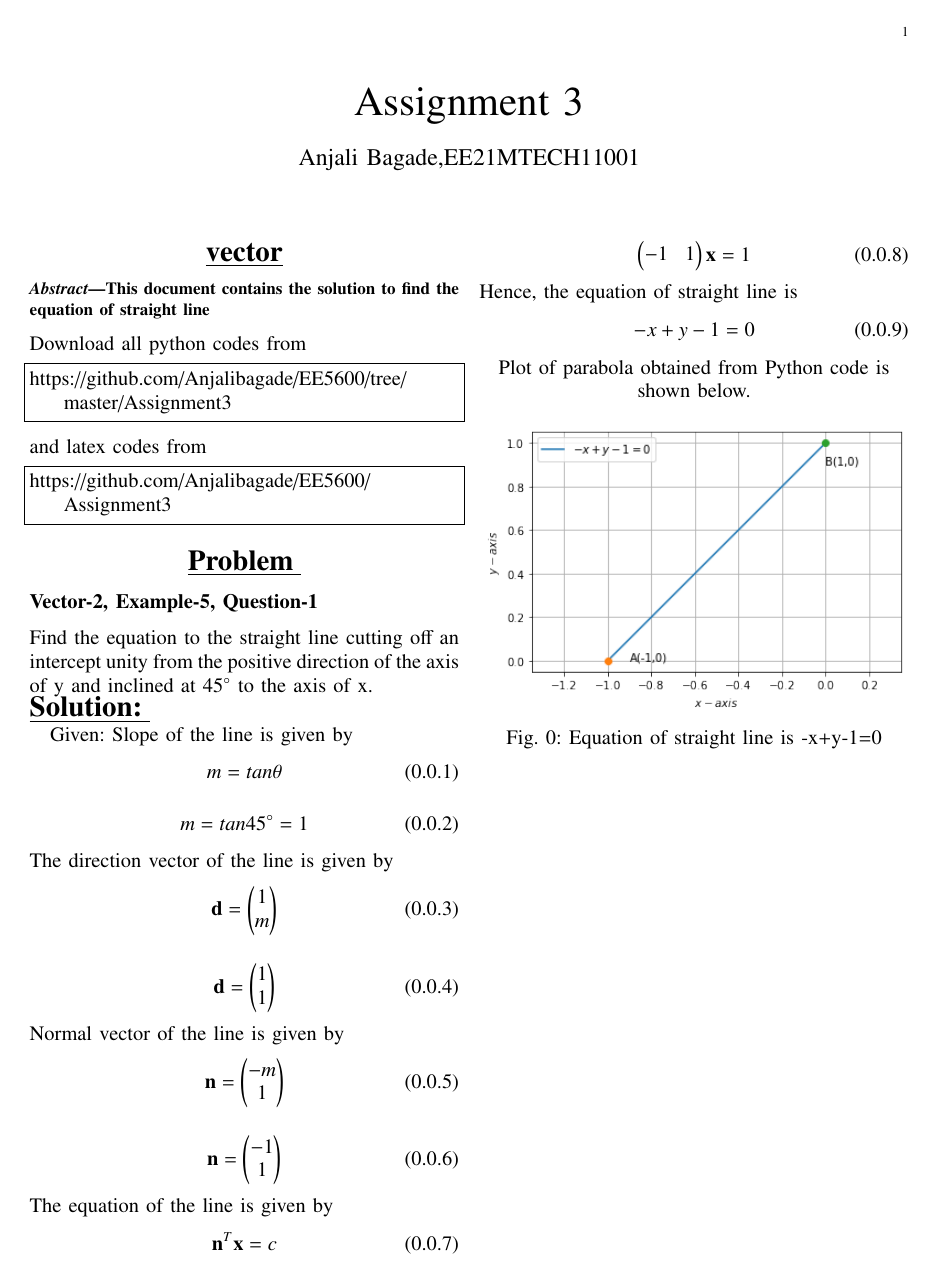
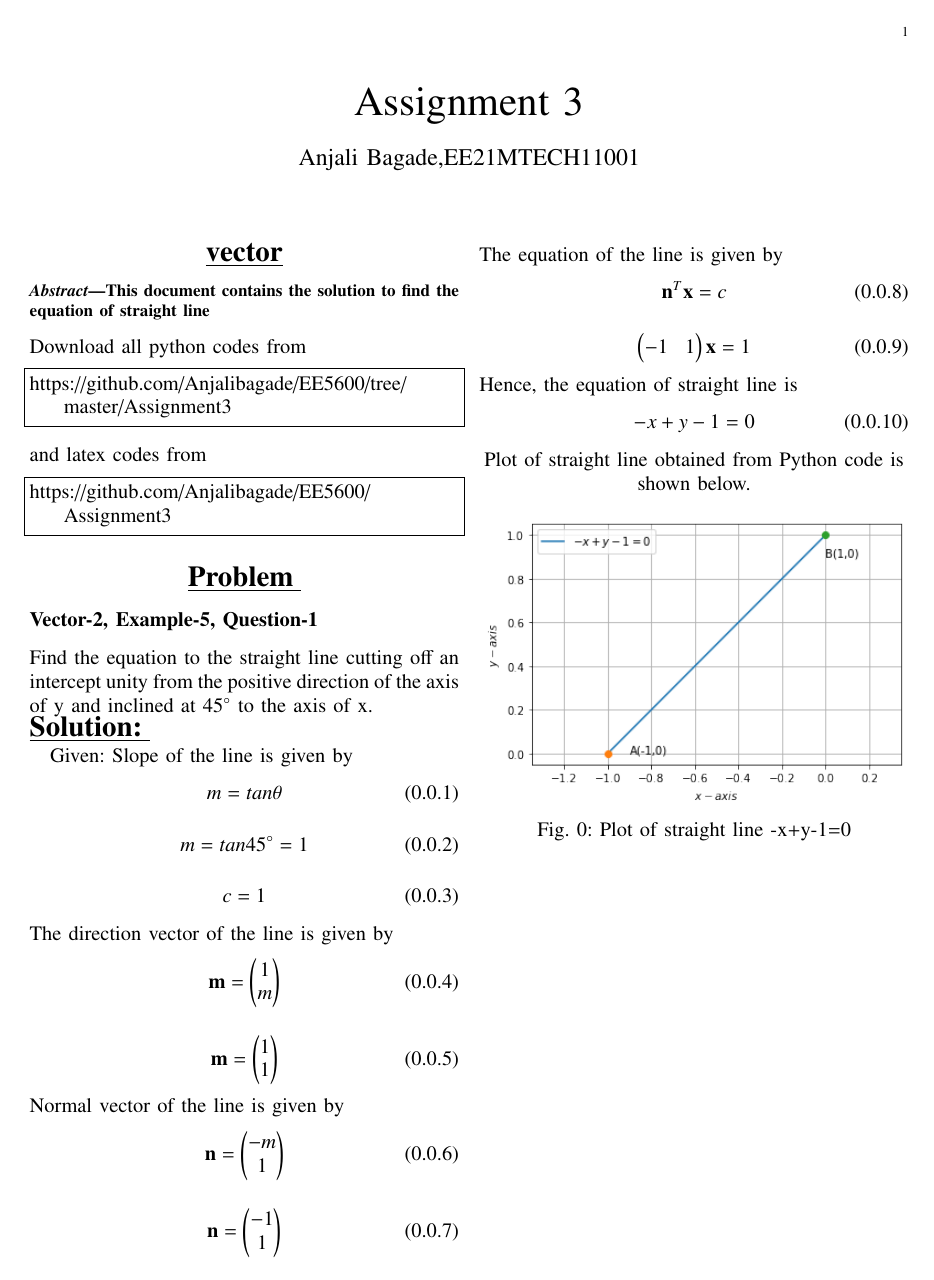
Before and after one commit to Anjalibagade/EE5600, a LaTeX problem sheet (Assignment3/main.tex): the whole page. Compiled offline with pdfLaTeX.

Commit message:
Add new files

```diff
--- a/Assignment3/main.tex
+++ b/Assignment3/main.tex
@@ -281,12 +281,15 @@ Slope of the line is given by
 \begin{align}
  m=tan 45^{\circ} =1
 \end{align}
+\begin{align}
+    c=1
+\end{align}
 The direction vector of the line is given by
 \begin{align}
- \vec{d}=\myvec{1\\m}
+ \vec{m}=\myvec{1\\m}
 \end{align}
 \begin{align}
-    \vec{d}=\myvec{1\\1}
+    \vec{m}=\myvec{1\\1}
 \end{align}
 Normal vector of the line is given by
 \begin{align}
@@ -307,12 +310,12 @@ Hence, the equation of straight line is
   -x+y-1=0
 \end{align}
 \centering
-Plot of parabola obtained from Python code is shown below.
+Plot of straight line obtained from Python code is shown below.
 \\
 \centering
 \begin{figure}[!ht]
 \includegraphics[width=\columnwidth]{Line.png}
-\caption{ Equation of straight line is  -x+y-1=0 }
+\caption{ Plot of  straight line -x+y-1=0 }
 \label{fig}
 \end{figure}
 \end{document}
```
Also changed, not shown: Assignment3/Line (2).pdf (added), Assignment3/Straight line.pdf (deleted).
